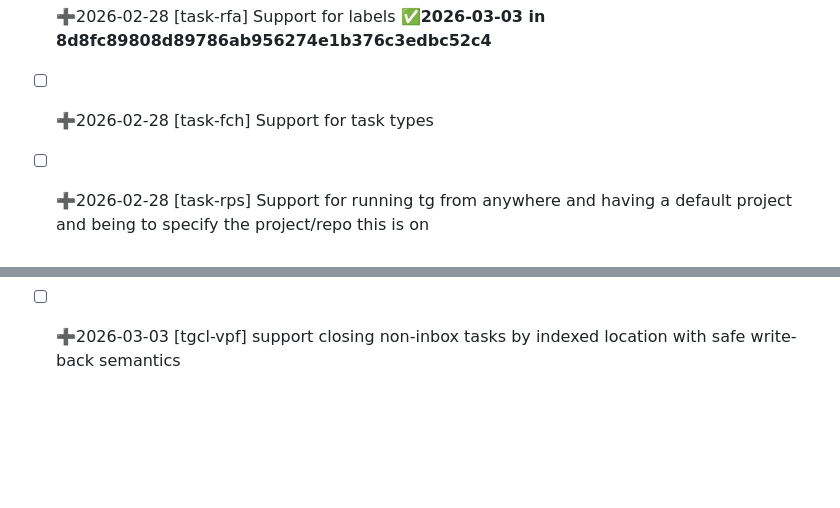
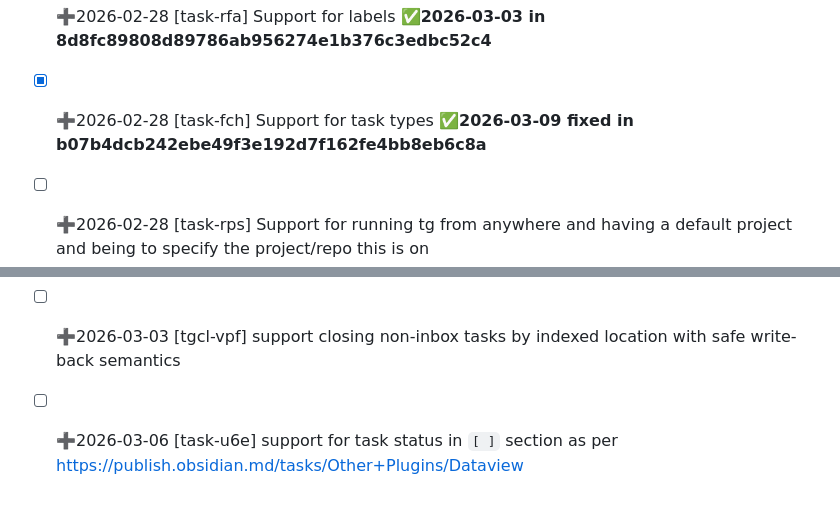
Before and after one commit to rufuspollock/taskgraph, a Markdown page: .taskgraph/issues.md, 2 parts joined by grey strips. GitHub-like rendering; blank space fills up the shorter version.

Commit message:
tg: minor updates

```diff
--- a/.taskgraph/issues.md
+++ b/.taskgraph/issues.md
@@ -21,7 +21,7 @@
 - [ ] ➕2026-02-28 [task-mwm] handle case where we don't have ids for tasks e.g. i have hand created etc. why do we need ids btw?
 - [ ] ➕2026-02-28 [task-c98] Support task dependency and subtasks - already done implicitly i think or at least in db
 - [x] ➕2026-02-28 [task-rfa] Support for labels **✅2026-03-03 in 8d8fc89808d89786ab956274e1b376c3edbc52c4**
-- [ ] ➕2026-02-28 [task-fch] Support for task types
+- [x] ➕2026-02-28 [task-fch] Support for task types **✅2026-03-09 fixed in b07b4dcb242ebe49f3e192d7f162fe4bb8eb6c8a**
 - [ ] ➕2026-02-28 [task-rps] Support for running tg from anywhere and having a default project and being to specify the project/repo this is on
 - [x] ➕2026-02-28 [task-zm8] tg close command to close issues **✅2026-03-03 in c97dfffd1b356b94dd7fa4086727dd05190b5416**
 - [ ] ➕2026-02-28 [task-pyv] taskgraph website and landing page
@@ -31,3 +31,4 @@
 - [ ] ➕2026-03-03 [task-zki] document patterns of having projects in projects folder and project being GTD project i.e. anything with multiple subtasks
 - [ ] ➕2026-03-03 [task-wbv] reflect on how we doc patterns vs implement stuff in actual tooling
 - [ ] ➕2026-03-03 [tgcl-vpf] support closing non-inbox tasks by indexed location with safe write-back semantics
+- [ ] ➕2026-03-06 [task-u6e] support for task status in `[ ]` section as per https://publish.obsidian.md/tasks/Other+Plugins/Dataview
```
